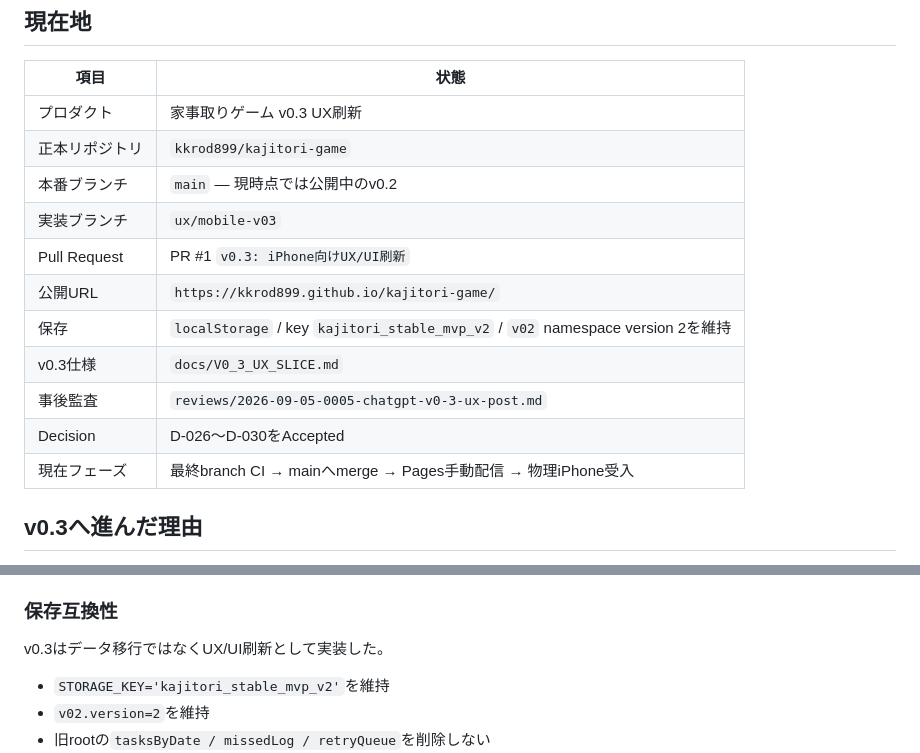
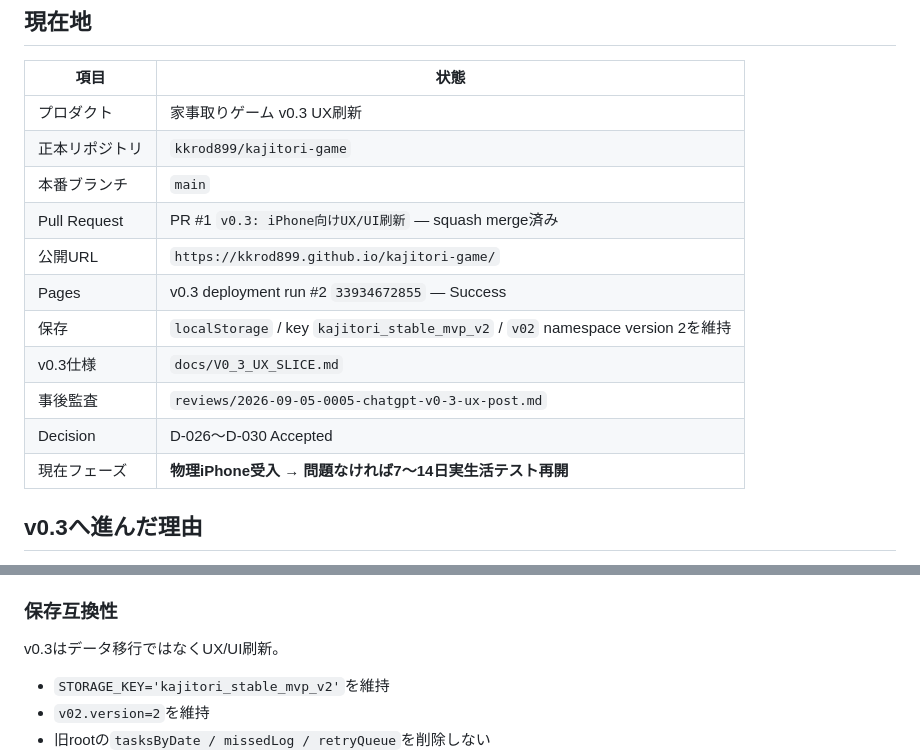
Before and after one commit to kkrod899/kajitori-game, a Markdown page: HANDOFF.md, 2 parts joined by grey strips. Drawn GitHub-style.

```diff
--- a/HANDOFF.md
+++ b/HANDOFF.md
@@ -8,15 +8,15 @@
 |---|---|
 | プロダクト | 家事取りゲーム v0.3 UX刷新 |
 | 正本リポジトリ | `kkrod899/kajitori-game` |
-| 本番ブランチ | `main` — 現時点では公開中のv0.2 |
-| 実装ブランチ | `ux/mobile-v03` |
-| Pull Request | PR #1 `v0.3: iPhone向けUX/UI刷新` |
+| 本番ブランチ | `main` |
+| Pull Request | PR #1 `v0.3: iPhone向けUX/UI刷新` — squash merge済み |
 | 公開URL | `https://kkrod899.github.io/kajitori-game/` |
+| Pages | v0.3 deployment run #2 `33934672855` — Success |
 | 保存 | `localStorage` / key `kajitori_stable_mvp_v2` / `v02` namespace version 2を維持 |
 | v0.3仕様 | `docs/V0_3_UX_SLICE.md` |
 | 事後監査 | `reviews/2026-09-05-0005-chatgpt-v0-3-ux-post.md` |
-| Decision | D-026〜D-030をAccepted |
-| 現在フェーズ | 最終branch CI → mainへmerge → Pages手動配信 → 物理iPhone受入 |
+| Decision | D-026〜D-030 Accepted |
+| 現在フェーズ | **物理iPhone受入 → 問題なければ7〜14日実生活テスト再開** |
 
 ## v0.3へ進んだ理由
 
@@ -70,7 +70,7 @@
 
 ### 保存互換性
 
-v0.3はデータ移行ではなくUX/UI刷新として実装した。
+v0.3はデータ移行ではなくUX/UI刷新。
 
 - `STORAGE_KEY='kajitori_stable_mvp_v2'`を維持
 - `v02.version=2`を維持
```
Also changed, not shown: other parts of HANDOFF.md (+26 -19 lines).
